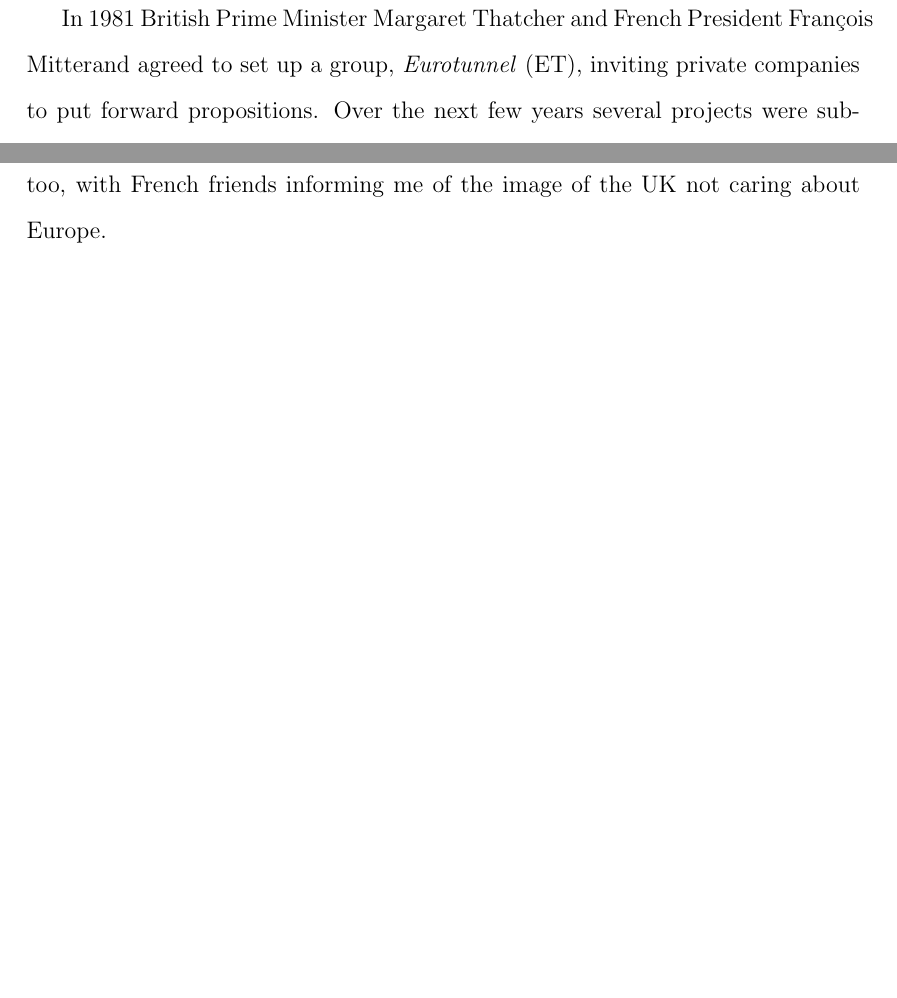
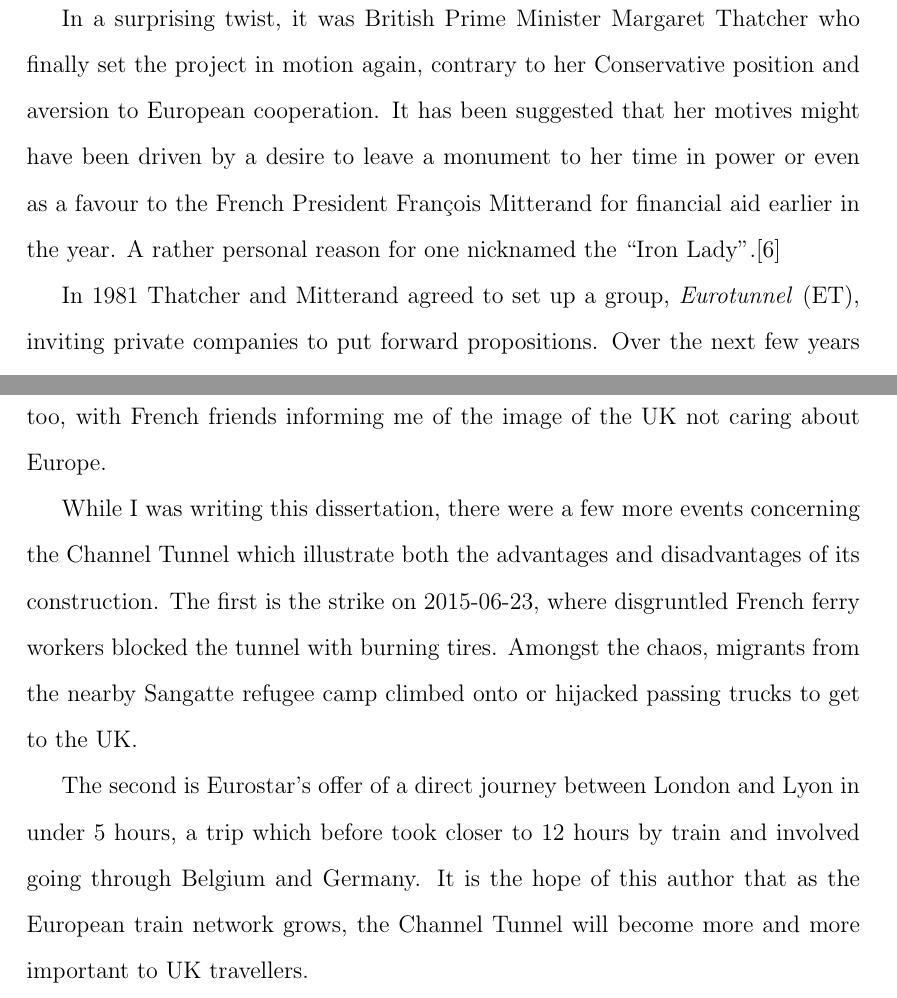
Before and after one commit to EightAndAHalfTails/dissertation, a LaTeX document (chunnel.tex): two parts of pages 5 and 18 of 20 before the commit and two parts of pages 5 and 18 of 21 after it, joined at a grey line, cut so that both start at the same text, the shorter picture padded with empty space. Compiled offline with pdfLaTeX.

Commit message:
Thatcher's motives and recent events

```diff
--- a/chunnel.tex
+++ b/chunnel.tex
@@ -110,7 +110,9 @@ Another undeveloped proposal made in 1929 estimated the cost of construction to
 
 With air power gaining dominance in the military, the effect of a tunnel on national security became less and less significant. In 1955, British and French governments began to support technical and geological surveys. This culminated in a government-funded project to dig twin tunnels, designed to accommodate car shuttle wagons, on either side of a service tunnel. Construction began in 1974, but was cancelled by the British government in January 1975 due to growing concerns over EEC membership and the national economy.
 
-In 1981 British Prime Minister Margaret Thatcher and French President François Mitterand agreed to set up a group, \emph{Eurotunnel} (ET), inviting private companies to put forward propositions. Over the next few years several projects were submitted including a 4.5km suspension bridge holding a road encased in a tube and an undersea drive-through tunnel.
+In a surprising twist, it was British Prime Minister Margaret Thatcher who finally set the project in motion again, contrary to her Conservative position and aversion to European cooperation. It has been suggested that her motives might have been driven by a desire to leave a monument to her time in power or even as a favour to the French President François Mitterand for financial aid earlier in the year. A rather personal reason for one nicknamed the ``Iron Lady''.\cite{anderson}
+
+In 1981 Thatcher and Mitterand agreed to set up a group, \emph{Eurotunnel} (ET), inviting private companies to put forward propositions. Over the next few years several projects were submitted including a 4.5km suspension bridge holding a road encased in a tube and an undersea drive-through tunnel.
 
 Public opinion favoured the drive-through tunnel, but ventilation issues, concerns about accident management, and fear of driver mesmerisation resulted in the decision of the French and UK governments to facilitate the construction of another proposal: the high-speed rail link proposed by the \emph{Channel Tunnel Group\slash France--Manche} (CTG\slash F--M) consortium.
 
@@ -284,6 +286,10 @@ As an Englishman living in France, who has made the Eurostar trip via the Channe
 
 This will be challenging for a variety of reasons. Whilst any reputable polls predict a vote for remaining in the EU on Mr. Cameron's upcoming in\slash out referendum, the Euroskeptic sentiment still pervades UK culture, and rather puts a damper on any immigration\slash emigration trends. This sentiment is noticed overseas too, with French friends informing me of the image of the UK not caring about Europe.
 
+While I was writing this dissertation, there were a few more events concerning the Channel Tunnel which illustrate both the advantages and disadvantages of its construction. The first is the strike on 2015-06-23, where disgruntled French ferry workers blocked the tunnel with burning tires. Amongst the chaos, migrants from the nearby Sangatte refugee camp climbed onto or hijacked passing trucks to get to the UK.
+
+The second is Eurostar's offer of a direct journey between London and Lyon in under 5 hours, a trip which before took closer to 12 hours by train and involved going through Belgium and Germany. It is the hope of this author that as the European train network grows, the Channel Tunnel will become more and more important to UK travellers.
+
 \begin{thebibliography}{99}
 
 \bibitem{eurotunnel-build}
```
Also changed, not shown: chunnel.pdf, chunnel.tex (7 more changed lines).
